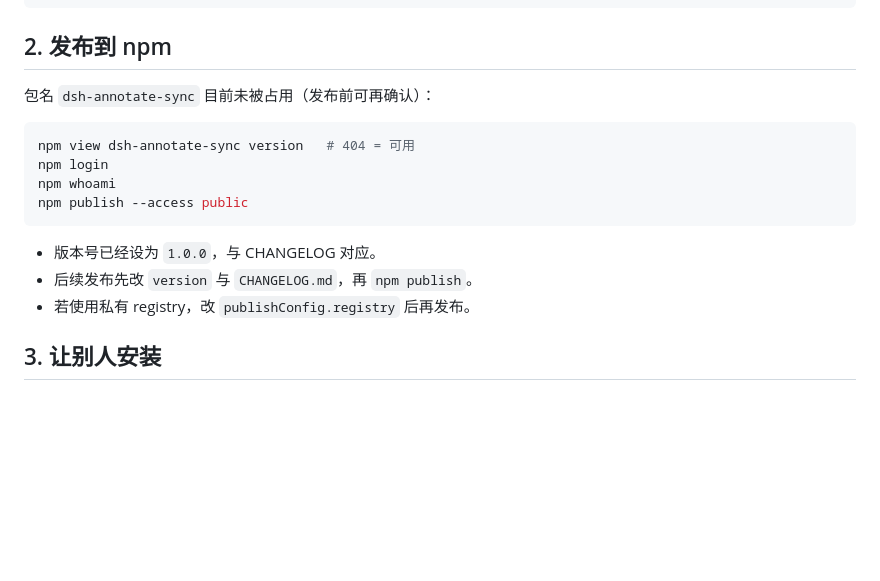
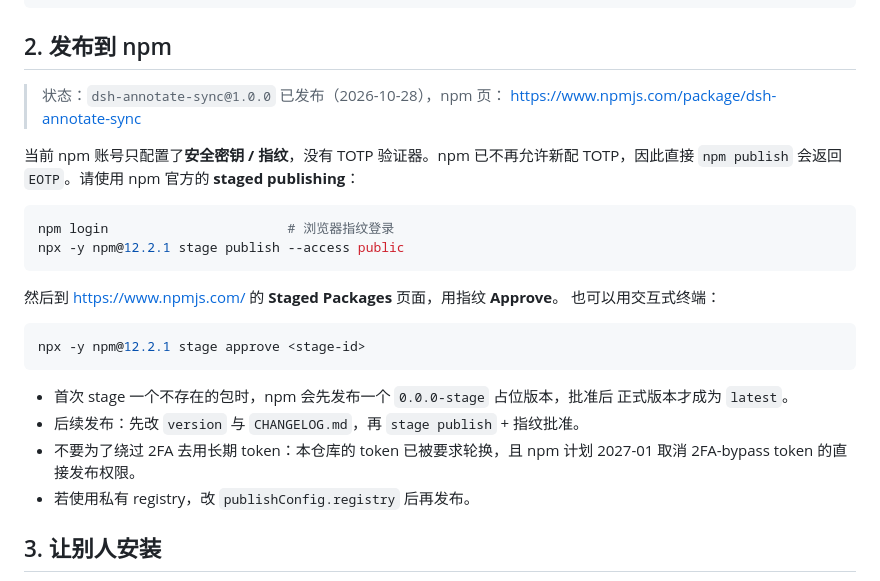
Before and after one commit to chopperH0824/dsh-annotate-sync, a Markdown page: docs/PUBLISH.md, the part around the change. Drawn GitHub-style; blank space fills up the shorter version.

````diff
--- a/docs/PUBLISH.md
+++ b/docs/PUBLISH.md
@@ -41,17 +41,29 @@ git push --tags
 
 ## 2. 发布到 npm
 
-包名 `dsh-annotate-sync` 目前未被占用（发布前可再确认）：
+> 状态：`dsh-annotate-sync@1.0.0` 已发布（2026-10-28），npm 页：
+> https://www.npmjs.com/package/dsh-annotate-sync
+
+当前 npm 账号只配置了**安全密钥 / 指纹**，没有 TOTP 验证器。npm 已不再允许新配
+TOTP，因此直接 `npm publish` 会返回 `EOTP`。请使用 npm 官方的 **staged publishing**：
 
 ```bash
-npm view dsh-annotate-sync version   # 404 = 可用
-npm login
-npm whoami
-npm publish --access public
+npm login                       # 浏览器指纹登录
+npx -y npm@12.2.1 stage publish --access public
 ```
 
-- 版本号已经设为 `1.0.0`，与 CHANGELOG 对应。
-- 后续发布先改 `version` 与 `CHANGELOG.md`，再 `npm publish`。
+然后到 https://www.npmjs.com/ 的 **Staged Packages** 页面，用指纹 **Approve**。
+也可以用交互式终端：
+
+```bash
+npx -y npm@12.2.1 stage approve <stage-id>
+```
+
+- 首次 stage 一个不存在的包时，npm 会先发布一个 `0.0.0-stage` 占位版本，批准后
+  正式版本才成为 `latest`。
+- 后续发布：先改 `version` 与 `CHANGELOG.md`，再 `stage publish` + 指纹批准。
+- 不要为了绕过 2FA 去用长期 token：本仓库的 token 已被要求轮换，且 npm 计划
+  2027-01 取消 2FA-bypass token 的直接发布权限。
 - 若使用私有 registry，改 `publishConfig.registry` 后再发布。
 
 ## 3. 让别人安装
````
Also changed, not shown: README.md (+3 -1 lines), README.zh-CN.md (+3 -1 lines).
